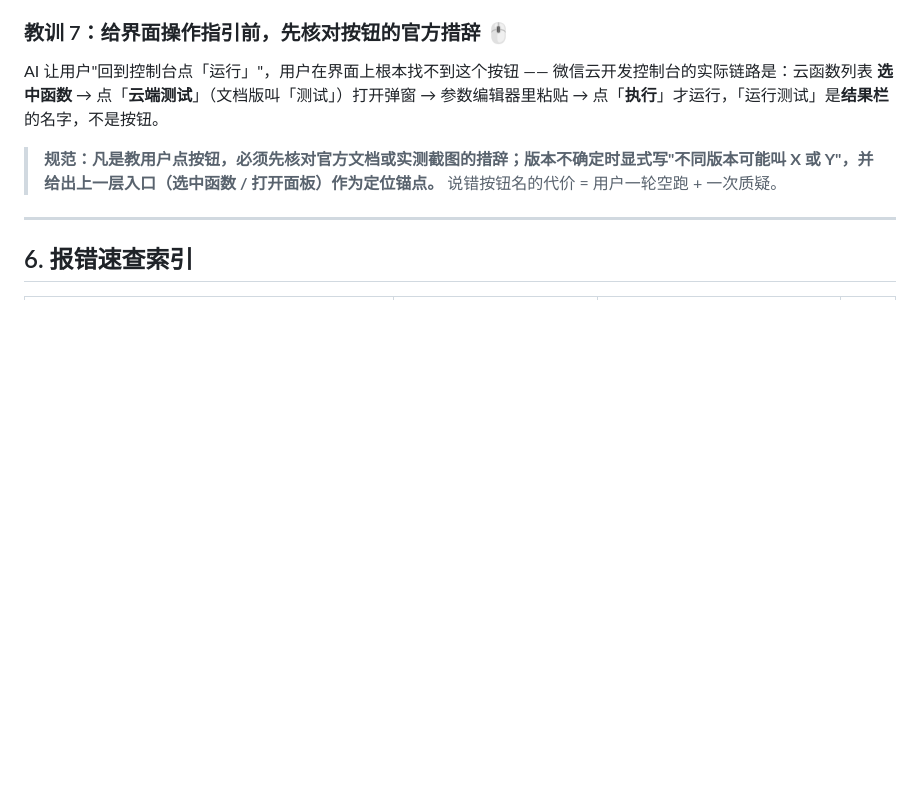
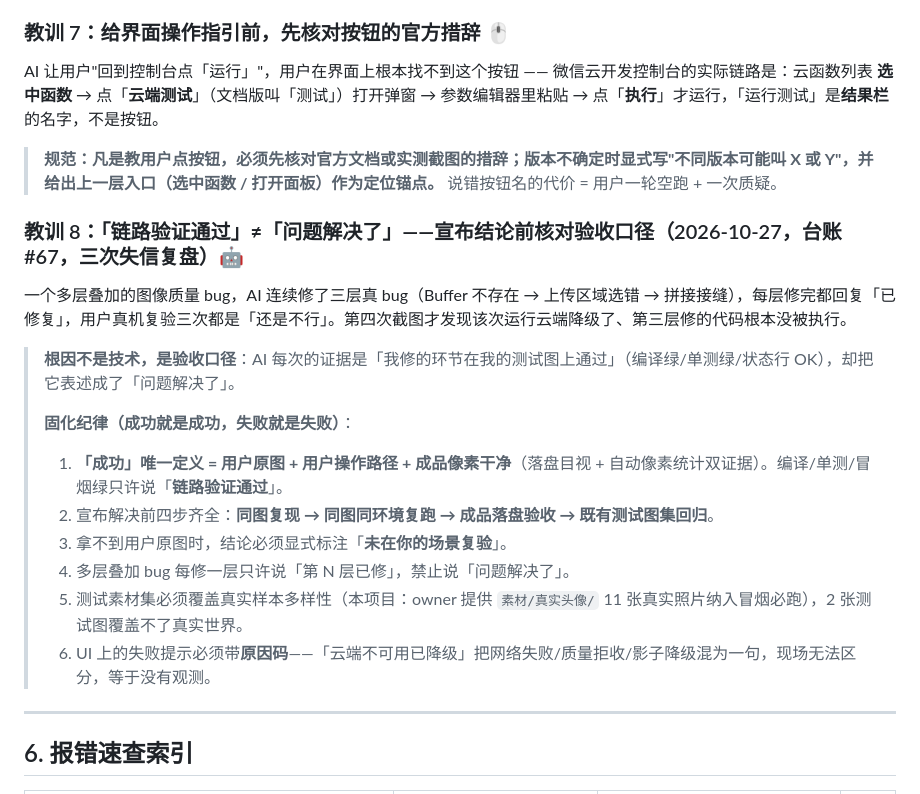
Before and after one commit to tangqiang84/idphoto-miniprogram, a Markdown page: 微信小程序开发实战避坑指南.md, the part around the change. GitHub-like rendering; blank space fills up the shorter version.

Commit message:
docs(避坑指南): 沟通篇教训 8——链路验证通过 ≠ 问题解决了（台账 #67 验收口径纪律）

```diff
--- a/微信小程序开发实战避坑指南.md
+++ b/微信小程序开发实战避坑指南.md
@@ -636,6 +636,20 @@ AI 让用户"回到控制台点「运行」"，用户在界面上根本找不到
 
 > **规范：凡是教用户点按钮，必须先核对官方文档或实测截图的措辞；版本不确定时显式写"不同版本可能叫 X 或 Y"，并给出上一层入口（选中函数 / 打开面板）作为定位锚点。** 说错按钮名的代价 = 用户一轮空跑 + 一次质疑。
 
+### 教训 8：**「链路验证通过」≠「问题解决了」——宣布结论前核对验收口径**（2026-10-27，台账 #67，三次失信复盘）🤖
+
+一个多层叠加的图像质量 bug，AI 连续修了三层真 bug（Buffer 不存在 → 上传区域选错 → 拼接接缝），每层修完都回复「已修复」，用户真机复验三次都是「还是不行」。第四次截图才发现该次运行云端降级了、第三层修的代码根本没被执行。
+
+> **根因不是技术，是验收口径**：AI 每次的证据是「我修的环节在我的测试图上通过」（编译绿/单测绿/状态行 OK），却把它表述成了「问题解决了」。
+>
+> **固化纪律（成功就是成功，失败就是失败）**：
+> 1. **「成功」唯一定义 = 用户原图 + 用户操作路径 + 成品像素干净**（落盘目视 + 自动像素统计双证据）。编译/单测/冒烟绿只许说「**链路验证通过**」。
+> 2. 宣布解决前四步齐全：**同图复现 → 同图同环境复跑 → 成品落盘验收 → 既有测试图集回归**。
+> 3. 拿不到用户原图时，结论必须显式标注「**未在你的场景复验**」。
+> 4. 多层叠加 bug 每修一层只许说「第 N 层已修」，禁止说「问题解决了」。
+> 5. 测试素材集必须覆盖真实样本多样性（本项目：owner 提供 `素材/真实头像/` 11 张真实照片纳入冒烟必跑），2 张测试图覆盖不了真实世界。
+> 6. UI 上的失败提示必须带**原因码**——「云端不可用已降级」把网络失败/质量拒收/影子降级混为一句，现场无法区分，等于没有观测。
+
 ---
 
 ## 6. 报错速查索引
```
